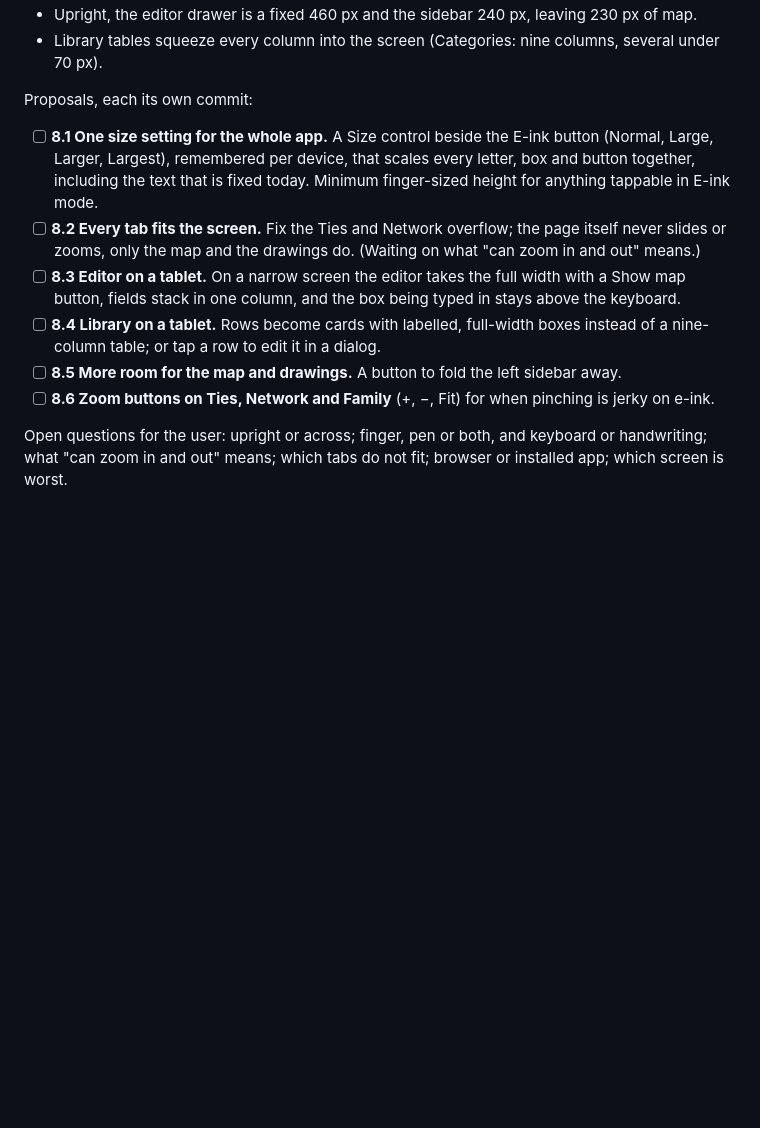
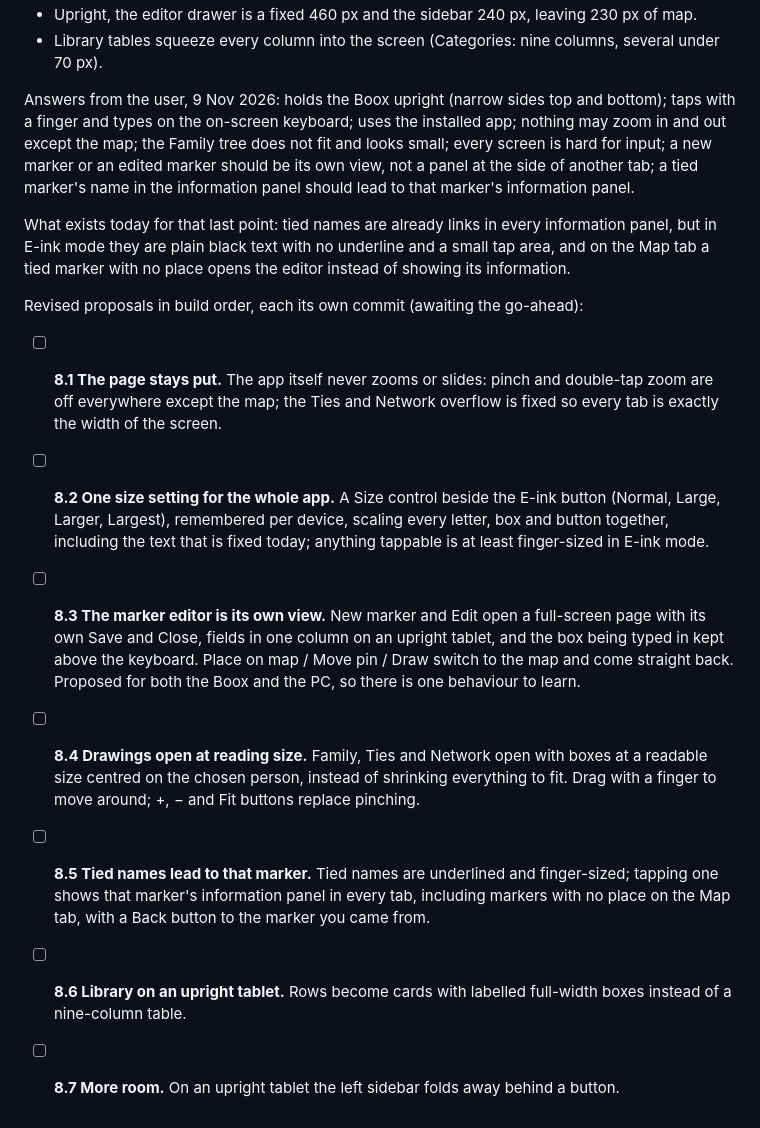
Before and after one commit to shanethompson018/chronomap, a Markdown page: AGENDA.md, the part around the change. Rendered like a GitHub page; blank space fills up the shorter version.

Commit message:
Agenda 8: the user's answers on the Boox and the revised build order (page stays put, one size setting, editor as its own view, drawings at reading size, tied names lead to the marker, Library cards, folding sidebar); nothing built
Co-Authored-By: Claude Fable 5.1 <noreply@anthropic.com>

```diff
--- a/AGENDA.md
+++ b/AGENDA.md
@@ -281,20 +281,34 @@ not fit the page or zoom in and out. Measured on 9 Nov with E-ink mode on, at a
 * Upright, the editor drawer is a fixed 460 px and the sidebar 240 px, leaving 230 px of map.
 * Library tables squeeze every column into the screen (Categories: nine columns, several under 70 px).
 
-Proposals, each its own commit:
+Answers from the user, 9 Nov 2026: holds the Boox upright (narrow sides top and bottom); taps with a
+finger and types on the on-screen keyboard; uses the installed app; nothing may zoom in and out except
+the map; the Family tree does not fit and looks small; every screen is hard for input; a new marker or
+an edited marker should be its own view, not a panel at the side of another tab; a tied marker's name in
+the information panel should lead to that marker's information panel.
 
-- [ ] **8.1 One size setting for the whole app.** A Size control beside the E-ink button (Normal, Large,
-      Larger, Largest), remembered per device, that scales every letter, box and button together,
-      including the text that is fixed today. Minimum finger-sized height for anything tappable in
-      E-ink mode.
-- [ ] **8.2 Every tab fits the screen.** Fix the Ties and Network overflow; the page itself never slides
-      or zooms, only the map and the drawings do. (Waiting on what "can zoom in and out" means.)
-- [ ] **8.3 Editor on a tablet.** On a narrow screen the editor takes the full width with a Show map
-      button, fields stack in one column, and the box being typed in stays above the keyboard.
-- [ ] **8.4 Library on a tablet.** Rows become cards with labelled, full-width boxes instead of a
-      nine-column table; or tap a row to edit it in a dialog.
-- [ ] **8.5 More room for the map and drawings.** A button to fold the left sidebar away.
-- [ ] **8.6 Zoom buttons on Ties, Network and Family** (+, −, Fit) for when pinching is jerky on e-ink.
+What exists today for that last point: tied names are already links in every information panel, but in
+E-ink mode they are plain black text with no underline and a small tap area, and on the Map tab a tied
+marker with no place opens the editor instead of showing its information.
 
-Open questions for the user: upright or across; finger, pen or both, and keyboard or handwriting; what
-"can zoom in and out" means; which tabs do not fit; browser or installed app; which screen is worst.
+Revised proposals in build order, each its own commit (awaiting the go-ahead):
+
+- [ ] **8.1 The page stays put.** The app itself never zooms or slides: pinch and double-tap zoom are
+      off everywhere except the map; the Ties and Network overflow is fixed so every tab is exactly
+      the width of the screen.
+- [ ] **8.2 One size setting for the whole app.** A Size control beside the E-ink button (Normal, Large,
+      Larger, Largest), remembered per device, scaling every letter, box and button together,
+      including the text that is fixed today; anything tappable is at least finger-sized in E-ink mode.
+- [ ] **8.3 The marker editor is its own view.** New marker and Edit open a full-screen page with its
+      own Save and Close, fields in one column on an upright tablet, and the box being typed in kept
+      above the keyboard. Place on map / Move pin / Draw switch to the map and come straight back.
+      Proposed for both the Boox and the PC, so there is one behaviour to learn.
+- [ ] **8.4 Drawings open at reading size.** Family, Ties and Network open with boxes at a readable size
+      centred on the chosen person, instead of shrinking everything to fit. Drag with a finger to move
+      around; +, − and Fit buttons replace pinching.
+- [ ] **8.5 Tied names lead to that marker.** Tied names are underlined and finger-sized; tapping one
+      shows that marker's information panel in every tab, including markers with no place on the Map
+      tab, with a Back button to the marker you came from.
+- [ ] **8.6 Library on an upright tablet.** Rows become cards with labelled full-width boxes instead of a
+      nine-column table.
+- [ ] **8.7 More room.** On an upright tablet the left sidebar folds away behind a button.
```
